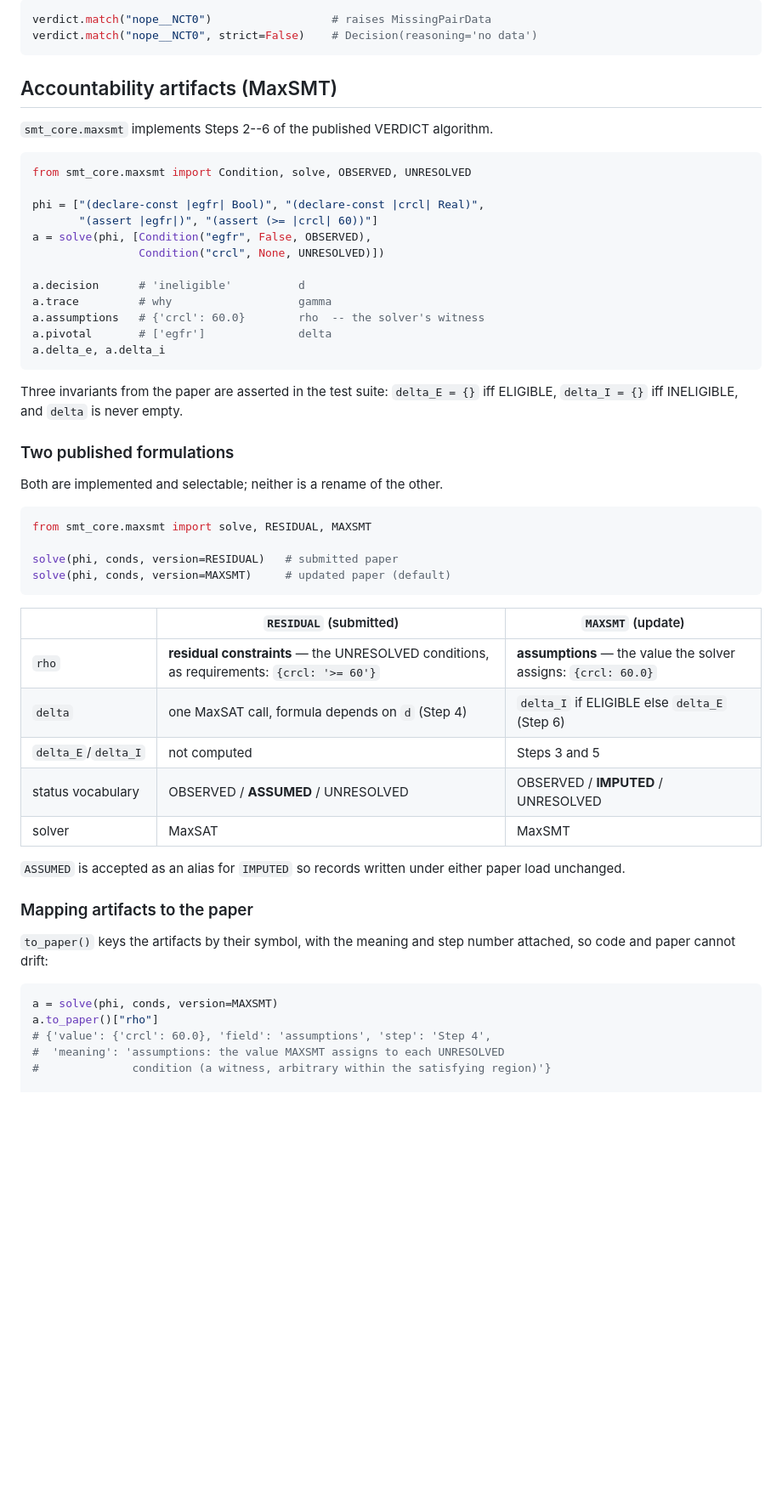
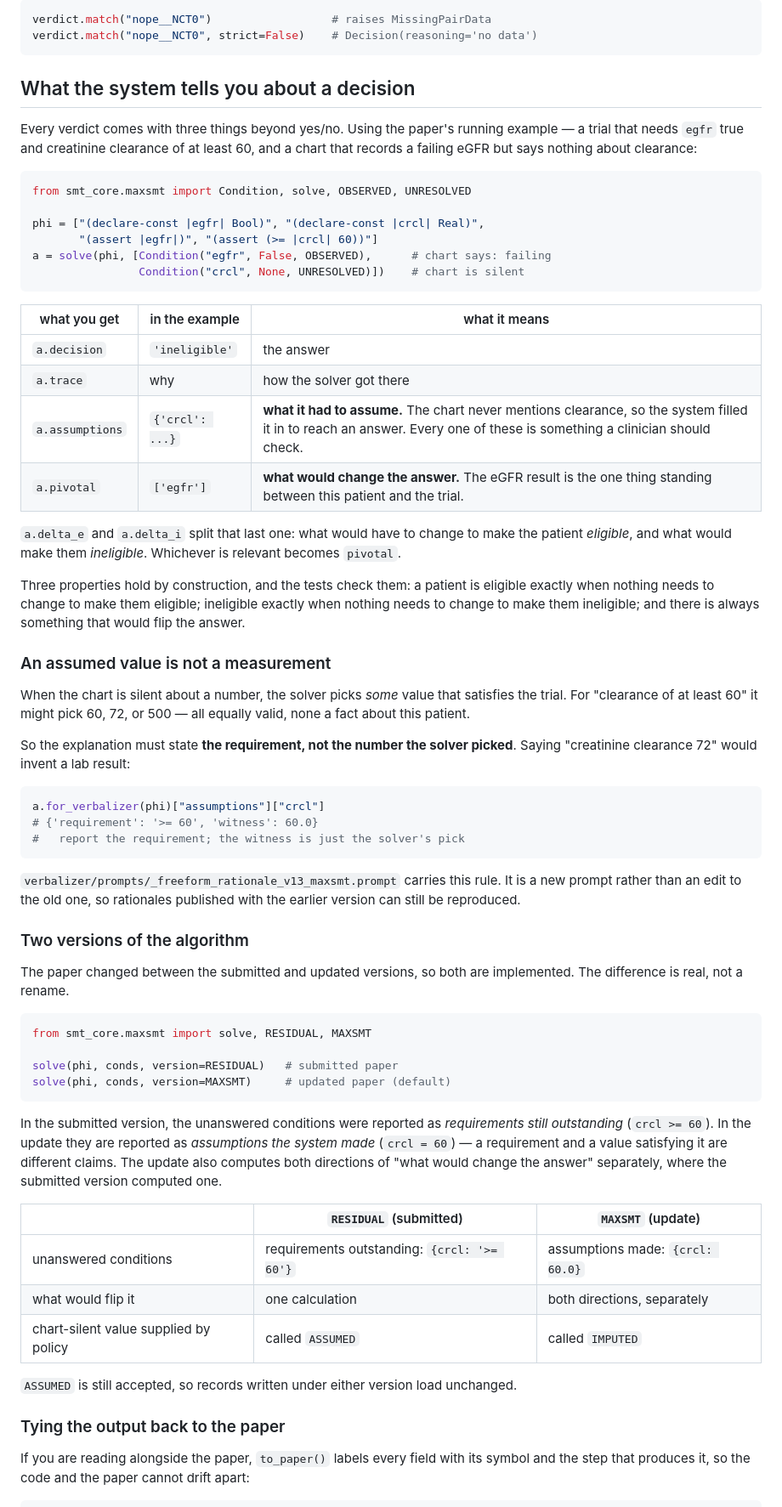
Before and after one commit to zikai-zhou/clinical-trial-matching, a Markdown page: README.md, the part around one of its changes. Shown at 85% size. Drawn GitHub-style; blank space fills up the shorter version.

````diff
--- a/README.md
+++ b/README.md
@@ -135,32 +142,60 @@ verdict.match("nope__NCT0")                  # raises MissingPairData
 verdict.match("nope__NCT0", strict=False)    # Decision(reasoning='no data')
 ```
 
-## Accountability artifacts (MaxSMT)
+## What the system tells you about a decision
 
-`smt_core.maxsmt` implements Steps 2--6 of the published VERDICT algorithm.
+Every verdict comes with three things beyond yes/no. Using the paper's running
+example — a trial that needs `egfr` true and creatinine clearance of at least
+60, and a chart that records a failing eGFR but says nothing about clearance:
 
 ```python
 from smt_core.maxsmt import Condition, solve, OBSERVED, UNRESOLVED
 
 phi = ["(declare-const |egfr| Bool)", "(declare-const |crcl| Real)",
        "(assert |egfr|)", "(assert (>= |crcl| 60))"]
-a = solve(phi, [Condition("egfr", False, OBSERVED),
-                Condition("crcl", None, UNRESOLVED)])
-
-a.decision      # 'ineligible'          d
-a.trace         # why                   gamma
-a.assumptions   # {'crcl': 60.0}        rho  -- the solver's witness
-a.pivotal       # ['egfr']              delta
-a.delta_e, a.delta_i
+a = solve(phi, [Condition("egfr", False, OBSERVED),      # chart says: failing
+                Condition("crcl", None, UNRESOLVED)])    # chart is silent
 ```
 
-Three invariants from the paper are asserted in the test suite:
-`delta_E = {}` iff ELIGIBLE, `delta_I = {}` iff INELIGIBLE, and `delta` is
-never empty.
+| what you get | in the example | what it means |
+|---|---|---|
+| `a.decision` | `'ineligible'` | the answer |
+| `a.trace` | why | how the solver got there |
+| `a.assumptions` | `{'crcl': ...}` | **what it had to assume.** The chart never mentions clearance, so the system filled it in to reach an answer. Every one of these is something a clinician should check. |
+| `a.pivotal` | `['egfr']` | **what would change the answer.** The eGFR result is the one thing standing between this patient and the trial. |
 
-### Two published formulations
+`a.delta_e` and `a.delta_i` split that last one: what would have to change to
+make the patient *eligible*, and what would make them *ineligible*. Whichever
+is relevant becomes `pivotal`.
 
-Both are implemented and selectable; neither is a rename of the other.
+Three properties hold by construction, and the tests check them: a patient is
+eligible exactly when nothing needs to change to make them eligible; ineligible
+exactly when nothing needs to change to make them ineligible; and there is
+always something that would flip the answer.
+
+### An assumed value is not a measurement
+
+When the chart is silent about a number, the solver picks *some* value that
+satisfies the trial. For "clearance of at least 60" it might pick 60, 72, or
+500 — all equally valid, none a fact about this patient.
+
+So the explanation must state **the requirement, not the number the solver
+picked**. Saying "creatinine clearance 72" would invent a lab result:
+
+```python
+a.for_verbalizer(phi)["assumptions"]["crcl"]
+# {'requirement': '>= 60', 'witness': 60.0}
+#   report the requirement; the witness is just the solver's pick
+```
+
+`verbalizer/prompts/_freeform_rationale_v13_maxsmt.prompt` carries this rule.
+It is a new prompt rather than an edit to the old one, so rationales published
+with the earlier version can still be reproduced.
+
+### Two versions of the algorithm
+
+The paper changed between the submitted and updated versions, so both are
+implemented. The difference is real, not a rename.
 
 ```python
 from smt_core.maxsmt import solve, RESIDUAL, MAXSMT
@@ -169,29 +204,29 @@ solve(phi, conds, version=RESIDUAL)   # submitted paper
 solve(phi, conds, version=MAXSMT)     # updated paper (default)
 ```
 
+In the submitted version, the unanswered conditions were reported as
+*requirements still outstanding* (`crcl >= 60`). In the update they are
+reported as *assumptions the system made* (`crcl = 60`) — a requirement and a
+value satisfying it are different claims. The update also computes both
+directions of "what would change the answer" separately, where the submitted
+version computed one.
+
 | | `RESIDUAL` (submitted) | `MAXSMT` (update) |
 |---|---|---|
-| `rho` | **residual constraints** — the UNRESOLVED conditions, as requirements: `{crcl: '>= 60'}` | **assumptions** — the value the solver assigns: `{crcl: 60.0}` |
-| `delta` | one MaxSAT call, formula depends on `d` (Step 4) | `delta_I` if ELIGIBLE else `delta_E` (Step 6) |
-| `delta_E`/`delta_I` | not computed | Steps 3 and 5 |
-| status vocabulary | OBSERVED / **ASSUMED** / UNRESOLVED | OBSERVED / **IMPUTED** / UNRESOLVED |
-| solver | MaxSAT | MaxSMT |
+| unanswered conditions | requirements outstanding: `{crcl: '>= 60'}` | assumptions made: `{crcl: 60.0}` |
+| what would flip it | one calculation | both directions, separately |
+| chart-silent value supplied by policy | called `ASSUMED` | called `IMPUTED` |
 
-`ASSUMED` is accepted as an alias for `IMPUTED` so records written under
-either paper load unchanged.
+`ASSUMED` is still accepted, so records written under either version load
+unchanged.
 
-### Mapping artifacts to the paper
+### Tying the output back to the paper
 
-`to_paper()` keys the artifacts by their symbol, with the meaning and step
-number attached, so code and paper cannot drift:
+If you are reading alongside the paper, `to_paper()` labels every field with
+its symbol and the step that produces it, so the code and the paper cannot
+drift apart:
 
 ```python
-a = solve(phi, conds, version=MAXSMT)
-a.to_paper()["rho"]
-# {'value': {'crcl': 60.0}, 'field': 'assumptions', 'step': 'Step 4',
-#  'meaning': 'assumptions: the value MAXSMT assigns to each UNRESOLVED
-#              condition (a witness, arbitrary within the satisfying region)'}
-
 print(a.describe())
 # VERDICT artifacts  [maxsmt = update paper]
 #   d        (Step 2 ) ineligible
````
Also changed, not shown: other parts of README.md (+46 -51 lines).
